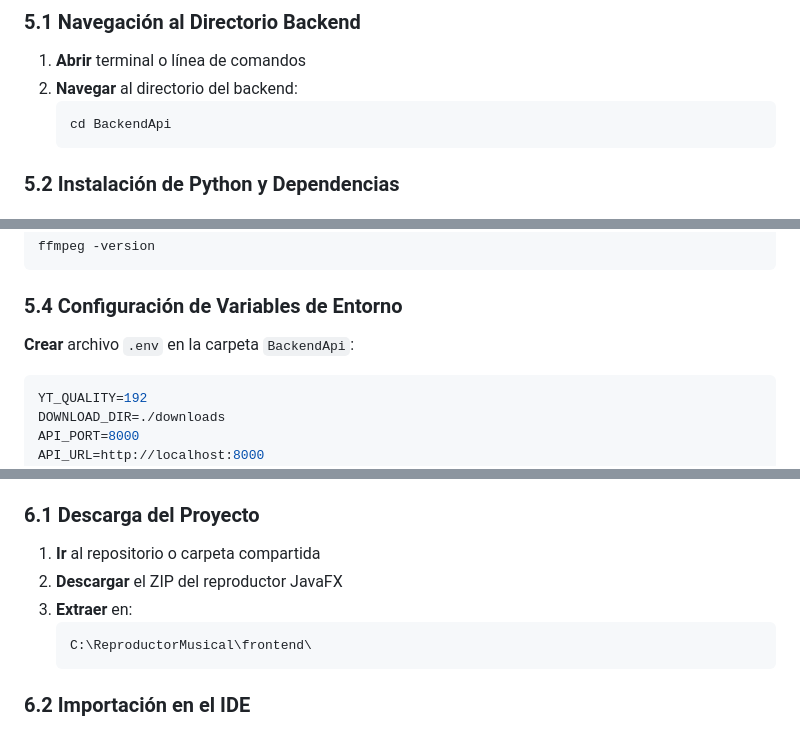
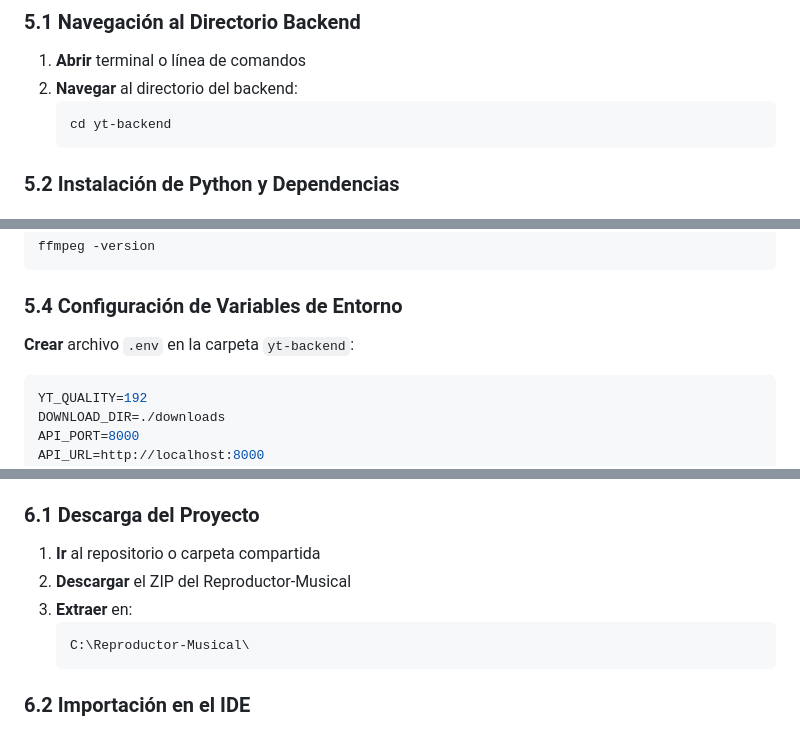
Before and after one commit to PendoVan/Reproductor-Musical, a Markdown page: Documentacion/03_Manual-de-Instalacion-y-Configuracion.md, 3 parts joined by grey strips. Drawn GitHub-style.

Commit message:
Update manual de instalacion

````diff
--- a/Documentacion/03_Manual-de-Instalacion-y-Configuracion.md
+++ b/Documentacion/03_Manual-de-Instalacion-y-Configuracion.md
@@ -67,7 +67,7 @@ Este manual está dirigido a:
 1. **Abrir** terminal o línea de comandos
 2. **Navegar** al directorio del backend:
    ```bash
-   cd BackendApi
+   cd yt-backend
    ```
 
 ### 5.2 Instalación de Python y Dependencias
@@ -109,7 +109,7 @@ ffmpeg -version
 
 ### 5.4 Configuración de Variables de Entorno
 
-**Crear** archivo `.env` en la carpeta `BackendApi`:
+**Crear** archivo `.env` en la carpeta `yt-backend`:
 
 ```env
 YT_QUALITY=192
@@ -154,10 +154,10 @@ INFO:     Started server process
 ### 6.1 Descarga del Proyecto
 
 1. **Ir** al repositorio o carpeta compartida
-2. **Descargar** el ZIP del reproductor JavaFX
+2. **Descargar** el ZIP del Reproductor-Musical
 3. **Extraer** en:
    ```
-   C:\ReproductorMusical\frontend\
+   C:\Reproductor-Musical\
    ```
 
 ### 6.2 Importación en el IDE
````
